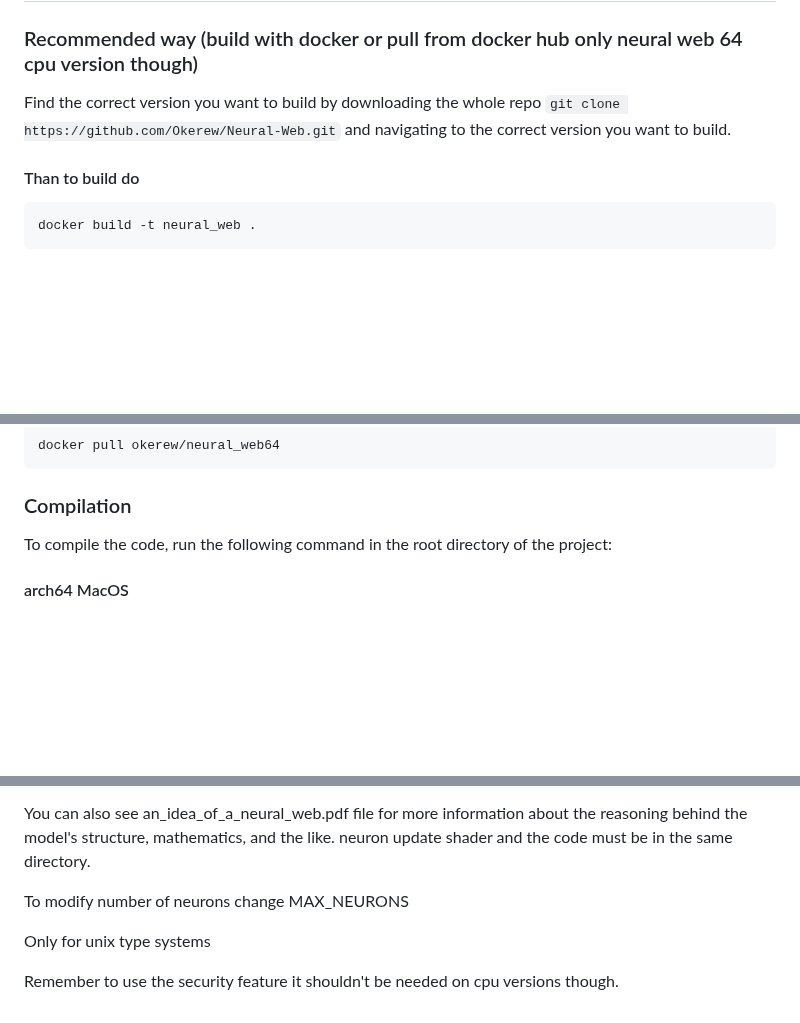
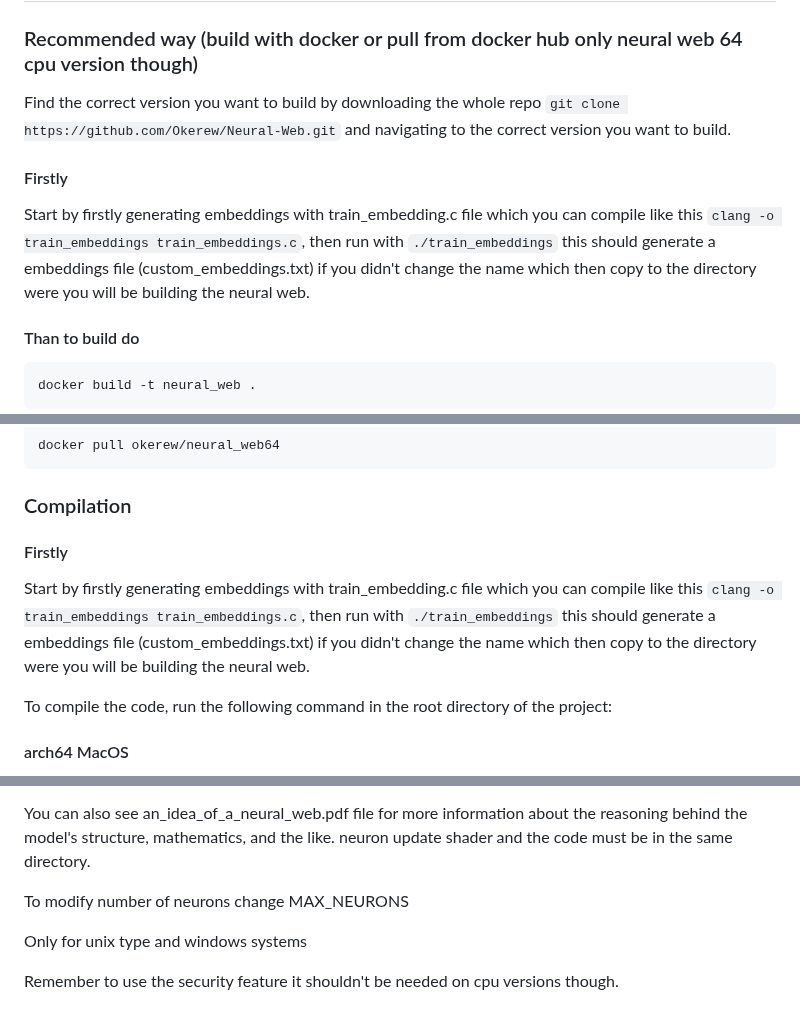
Before and after one commit to Okerew/Neural-Web, a Markdown page: README.md, 3 parts joined by grey strips. Rendered like a GitHub page; blank space fills up the shorter version.

````diff
--- a/README.md
+++ b/README.md
@@ -60,6 +62,9 @@ change updatedNeurons to neurons if using any other version than metal not only
 
 Find the correct version you want to build by downloading the whole repo `git clone https://github.com/Okerew/Neural-Web.git` and navigating to the correct version you want to build.
 
+#### Firstly
+Start by firstly generating embeddings with train_embedding.c file which you can compile like this `clang -o train_embeddings train_embeddings.c`, then run with `./train_embeddings` this should generate a embeddings file (custom_embeddings.txt) if you didn't change the name which then copy to the directory were you will be building the neural web.
+
 #### Than to build do
 
 ```sh
@@ -79,6 +84,9 @@ docker pull okerew/neural_web64
 ```
 
 ### Compilation
+
+#### Firstly
+Start by firstly generating embeddings with train_embedding.c file which you can compile like this `clang -o train_embeddings train_embeddings.c`, then run with `./train_embeddings` this should generate a embeddings file (custom_embeddings.txt) if you didn't change the name which then copy to the directory were you will be building the neural web.
 
 To compile the code, run the following command in the root directory of the project:
 
@@ -930,6 +939,6 @@ neuron update shader and the code must be in the same directory.
 
 To modify number of neurons change MAX_NEURONS
 
-Only for unix type systems
+Only for unix type and windows systems
 
 Remember to use the security feature it shouldn't be needed on cpu versions though.
````
Also changed, not shown: other parts of README.md (+3 -0 lines).
